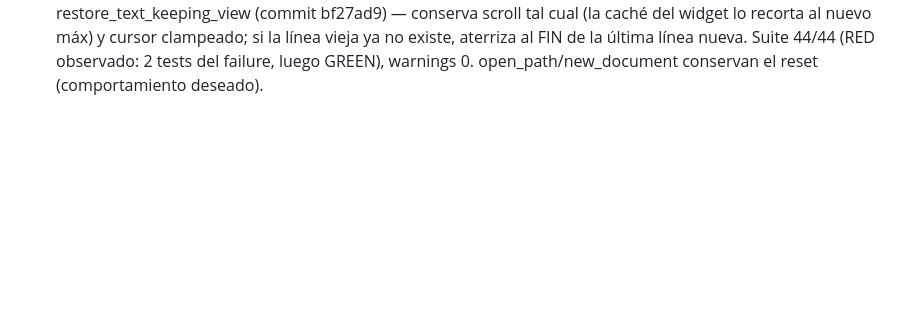
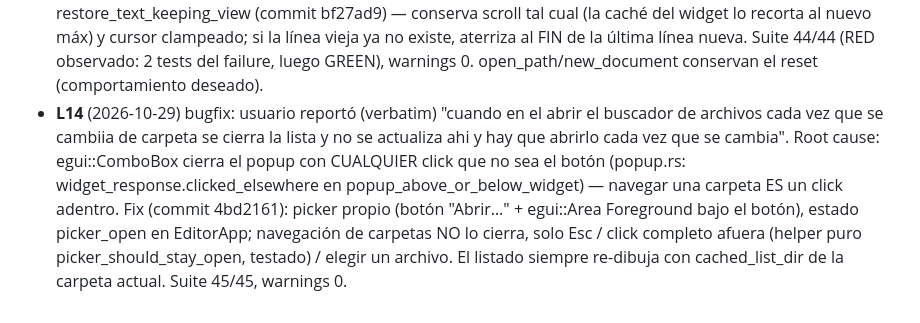
Before and after one commit to rodrigoSaavedra140/Text-Editor, a Markdown page: odd/tasks/gui-basic-features.md, the part around the change. Drawn GitHub-style; blank space fills up the shorter version.

Commit message:
docs(odd): record L14 file-picker stay-open bugfix in task mirror

```diff
--- a/odd/tasks/gui-basic-features.md
+++ b/odd/tasks/gui-basic-features.md
@@ -175,3 +175,15 @@ disjuntas).
   Suite 44/44 (RED observado: 2 tests del failure, luego GREEN),
   warnings 0. open_path/new_document conservan el reset (comportamiento
   deseado).
+- **L14** (2026-10-29) bugfix: usuario reportó (verbatim) "cuando en el
+  abrir el buscador de archivos cada vez que se cambiia de carpeta se
+  cierra la lista y no se actualiza ahi y hay que abrirlo cada vez que
+  se cambia". Root cause: egui::ComboBox cierra el popup con CUALQUIER
+  click que no sea el botón (popup.rs: widget_response.clicked_elsewhere
+  en popup_above_or_below_widget) — navegar una carpeta ES un click
+  adentro. Fix (commit 4bd2161): picker propio (botón "Abrir…" +
+  egui::Area Foreground bajo el botón), estado picker_open en EditorApp;
+  navegación de carpetas NO lo cierra, solo Esc / click completo afuera
+  (helper puro picker_should_stay_open, testado) / elegir un archivo.
+  El listado siempre re-dibuja con cached_list_dir de la carpeta
+  actual. Suite 45/45, warnings 0.
```
